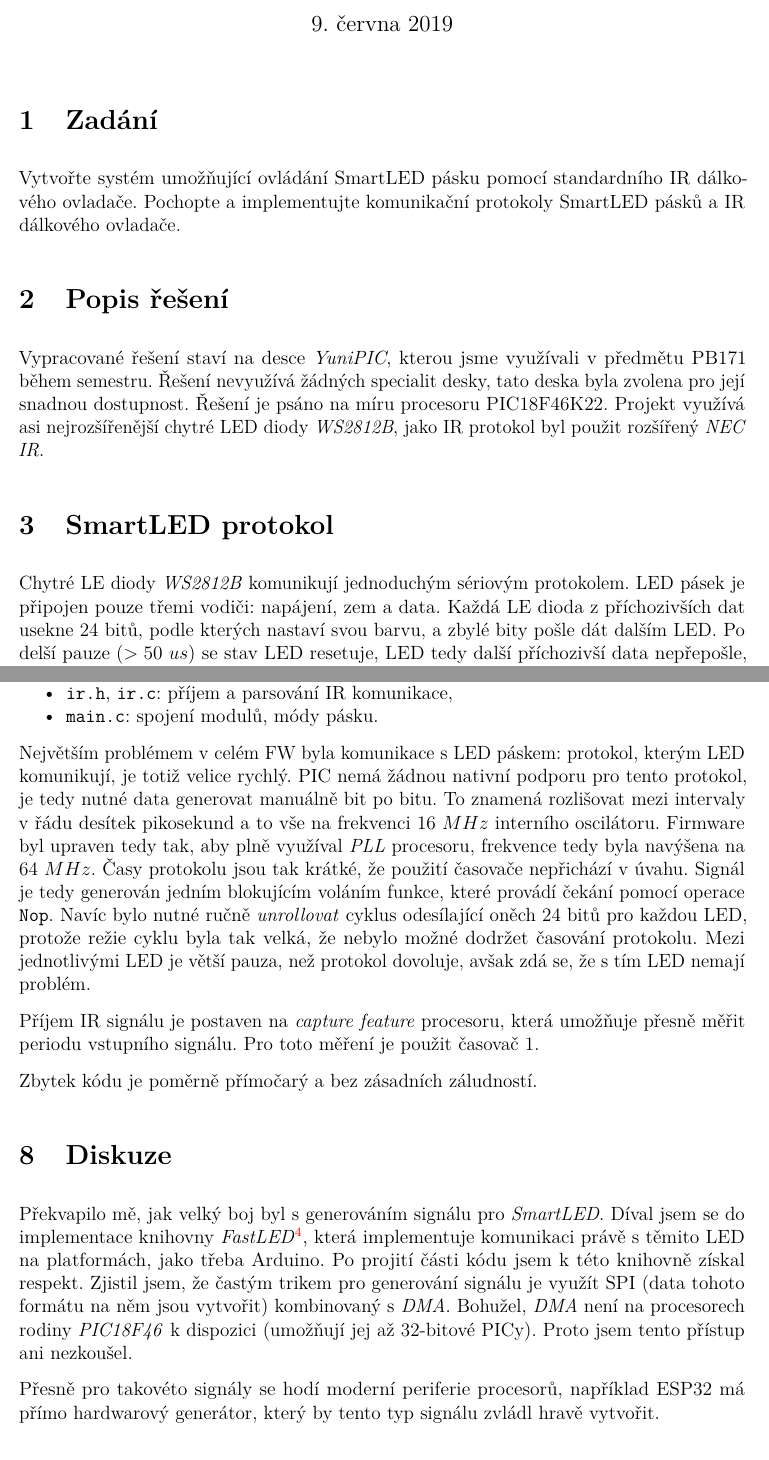
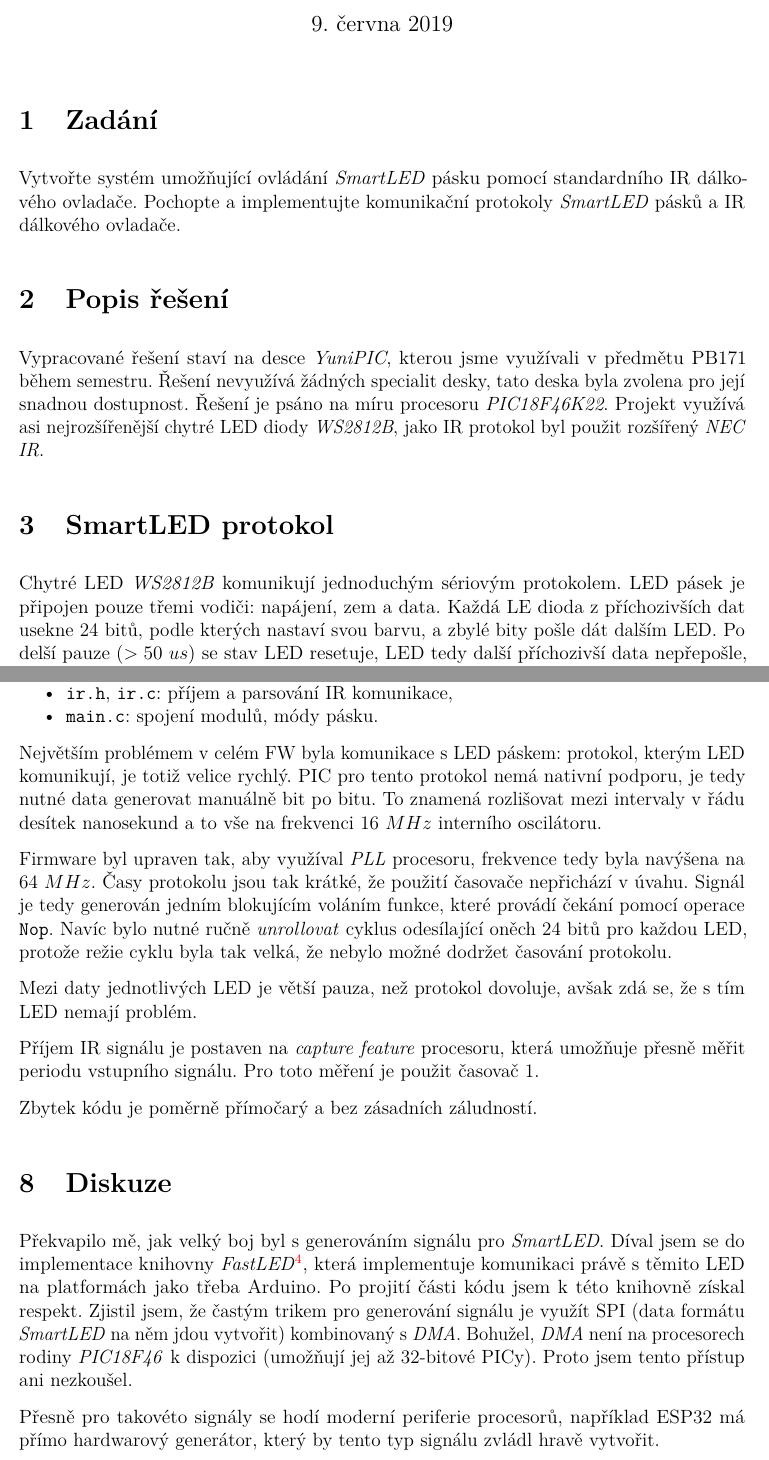
Before and after one commit to horacekj/smartled-ir-control, a LaTeX document (doc/doc.tex): two parts of pages 1 and 3 of 3, joined at a grey line, cut so that both start at the same text. Compiled offline with pdfLaTeX.

Commit message:
Doc: spelling corrections.

```diff
--- a/doc/doc.tex
+++ b/doc/doc.tex
@@ -34,9 +34,9 @@
 %%%%%%%%%%%%%%%%%%%%%%%%%%%%%%%%%%%%%%%%%%%%%%%%%%%%%%%%%%%
 \section{Zadání}
 
-Vytvořte systém umožňující ovládání SmartLED pásku pomocí standardního IR
-dálkového ovladače. Pochopte a implementujte komunikační protokoly SmartLED
-pásků a IR dálkového ovladače.
+Vytvořte systém umožňující ovládání \textit{SmartLED} pásku pomocí standardního
+IR dálkového ovladače. Pochopte a implementujte komunikační protokoly
+\textit{SmartLED} pásků a~IR dálkového ovladače.
 
 %%%%%%%%%%%%%%%%%%%%%%%%%%%%%%%%%%%%%%%%%%%%%%%%%%%%%%%%%%%
 \section{Popis řešení}
@@ -44,13 +44,13 @@
 Vypracované řešení staví na desce \textit{YuniPIC}, kterou jsme využívali
 v~předmětu PB171 během semestru. Řešení nevyužívá žádných specialit desky,
 tato deska byla zvolena pro její snadnou dostupnost. Řešení je psáno na míru
-procesoru PIC18F46K22. Projekt využívá asi nejrozšířenější chytré LED diody
-\textit{WS2812B}, jako IR protokol byl použit rozšířený \textit{NEC IR}.
+procesoru \textit{PIC18F46K22}. Projekt využívá asi nejrozšířenější chytré LED
+diody \textit{WS2812B}, jako IR protokol byl použit rozšířený \textit{NEC IR}.
 
 %%%%%%%%%%%%%%%%%%%%%%%%%%%%%%%%%%%%%%%%%%%%%%%%%%%%%%%%%%%
 \section{SmartLED protokol}
 
-Chytré LE diody \textit{WS2812B} komunikují jednoduchým sériovým protokolem.
+Chytré LED \textit{WS2812B} komunikují jednoduchým sériovým protokolem.
 LED pásek je připojen pouze třemi vodiči: napájení, zem a data. Každá LE dioda
 z~příchozivších dat usekne 24 bitů, podle kterých nastaví svou barvu, a zbylé
 bity pošle dát dalším LED. Po delší pauze ($> 50\ us$) se stav LED resetuje,
@@ -124,17 +124,21 @@
 \end{compactitem}
 
 Největším problémem v~celém FW byla komunikace s~LED páskem: protokol, kterým
-LED komunikují, je totiž velice rychlý. PIC nemá žádnou nativní podporu pro
-tento protokol, je tedy nutné data generovat manuálně bit po bitu. To znamená
-rozlišovat mezi intervaly v~řádu desítek pikosekund a to vše na frekvenci $16\
-MHz$ interního oscilátoru. Firmware byl upraven tedy tak, aby plně využíval
-\textit{PLL} procesoru, frekvence tedy byla navýšena na $64\ MHz$. Časy
-protokolu jsou tak krátké, že použití časovače nepřichází v~úvahu. Signál je
-tedy generován jedním blokujícím voláním funkce, které provádí čekání pomocí
-operace \texttt{Nop}.  Navíc bylo nutné ručně \textit{unrollovat} cyklus
-odesílající oněch 24 bitů pro každou LED, protože režie cyklu byla tak velká,
-že nebylo možné dodržet časování protokolu. Mezi jednotlivými LED je větší
-pauza, než protokol dovoluje, avšak zdá se, že s~tím LED nemají problém.
+LED komunikují, je totiž velice rychlý. PIC pro tento protokol nemá nativní
+podporu, je tedy nutné data generovat manuálně bit po bitu. To znamená
+rozlišovat mezi intervaly v~řádu desítek nanosekund a to vše na frekvenci $16\
+MHz$ interního oscilátoru.
+
+Firmware byl upraven tak, aby využíval \textit{PLL} procesoru,
+frekvence tedy byla navýšena na $64\ MHz$. Časy protokolu jsou tak krátké, že
+použití časovače nepřichází v~úvahu. Signál je tedy generován jedním blokujícím
+voláním funkce, které provádí čekání pomocí operace \texttt{Nop}.  Navíc bylo
+nutné ručně \textit{unrollovat} cyklus odesílající oněch 24 bitů pro každou
+LED, protože režie cyklu byla tak velká, že nebylo možné dodržet časování
+protokolu.
+
+Mezi daty jednotlivých LED je větší pauza, než protokol dovoluje, avšak zdá se,
+že s~tím LED nemají problém.
 
 Příjem IR signálu je postaven na \textit{capture feature} procesoru, která
 umožňuje přesně měřit periodu vstupního signálu. Pro toto měření je použit
@@ -148,12 +152,12 @@
 Překvapilo mě, jak velký boj byl s~generováním signálu pro \textit{SmartLED}.
 Díval jsem se do implementace knihovny
 \textit{FastLED}\footnote{\url{https://github.com/FastLED/FastLED}}, která
-implementuje komunikaci právě s~těmito LED na platformách, jako třeba Arduino.
+implementuje komunikaci právě s~těmito LED na platformách jako třeba Arduino.
 Po projití části kódu jsem k~této knihovně získal respekt. Zjistil jsem, že
-častým trikem pro generování signálu je využít SPI (data tohoto formátu na něm
-jsou vytvořit) kombinovaný s~\textit{DMA}. Bohužel, \textit{DMA} není na
-procesorech rodiny \textit{PIC18F46} k~dispozici (umožňují jej až 32-bitové
-PICy). Proto jsem tento přístup ani nezkoušel.
+častým trikem pro generování signálu je využít SPI (data formátu
+\textit{SmartLED} na něm jdou vytvořit) kombinovaný s~\textit{DMA}. Bohužel,
+\textit{DMA} není na procesorech rodiny \textit{PIC18F46} k~dispozici (umožňují
+jej až 32-bitové PICy). Proto jsem tento přístup ani nezkoušel.
 
 Přesně pro takovéto signály se hodí moderní periferie procesorů, například
 ESP32 má přímo hardwarový generátor, který by tento typ signálu zvládl hravě
```
Also changed, not shown: doc/Makefile, doc/doc.tex (10 more changed lines).
